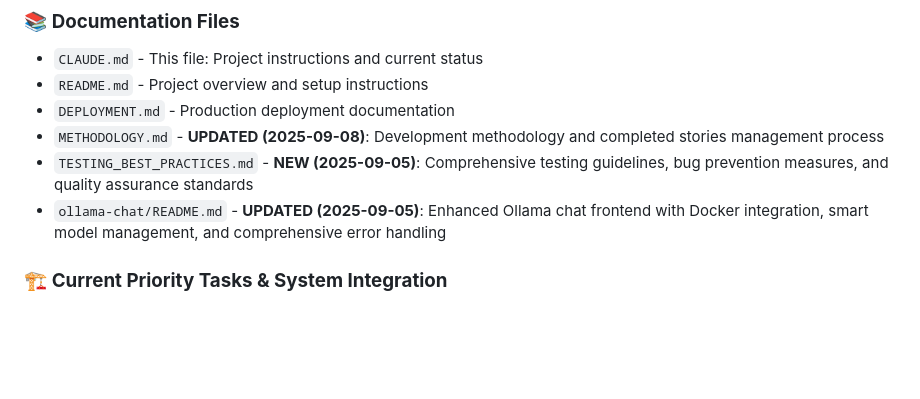
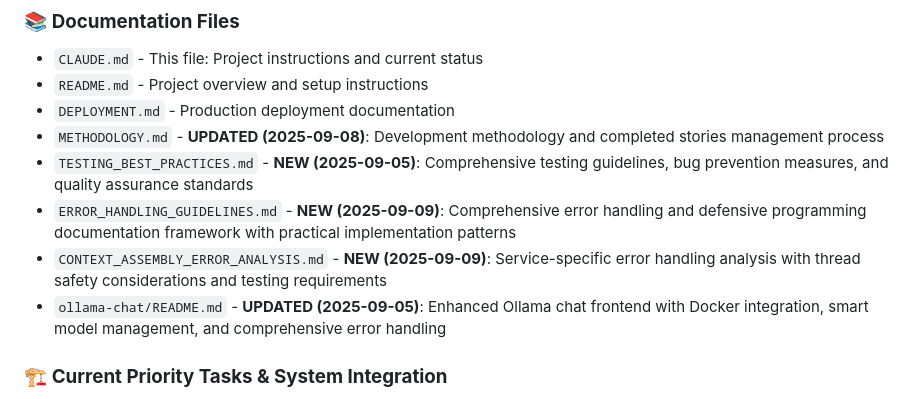
Before and after one commit to texican/RAG, a Markdown page: docs/development/CLAUDE.md, the part around the change. GitHub-like rendering; blank space fills up the shorter version.

Commit message:
docs: Update CLAUDE.md with new error handling documentation references
- Added ERROR_HANDLING_GUIDELINES.md and CONTEXT_ASSEMBLY_ERROR_ANALYSIS.md to documentation files section
- Updated with 2025-09-09 creation dates for new error handling framework documentation

🤖 Generated with [Claude Code](https://claude.ai/code)

Co-Authored-By: Claude <noreply@anthropic.com>

```diff
--- a/docs/development/CLAUDE.md
+++ b/docs/development/CLAUDE.md
@@ -471,6 +471,8 @@ Multi-module Maven project with complete microservices architecture:
 - `DEPLOYMENT.md` - Production deployment documentation
 - `METHODOLOGY.md` - **UPDATED (2025-09-08)**: Development methodology and completed stories management process
 - `TESTING_BEST_PRACTICES.md` - **NEW (2025-09-05)**: Comprehensive testing guidelines, bug prevention measures, and quality assurance standards
+- `ERROR_HANDLING_GUIDELINES.md` - **NEW (2025-09-09)**: Comprehensive error handling and defensive programming documentation framework with practical implementation patterns
+- `CONTEXT_ASSEMBLY_ERROR_ANALYSIS.md` - **NEW (2025-09-09)**: Service-specific error handling analysis with thread safety considerations and testing requirements
 - `ollama-chat/README.md` - **UPDATED (2025-09-05)**: Enhanced Ollama chat frontend with Docker integration, smart model management, and comprehensive error handling
 
 ### 🏗️ **Current Priority Tasks & System Integration**
```
